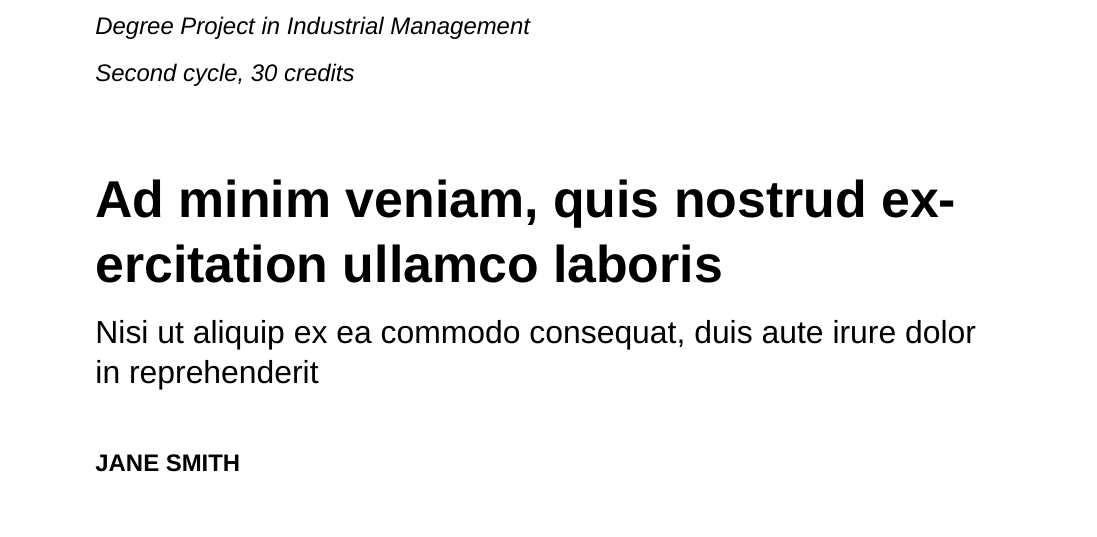
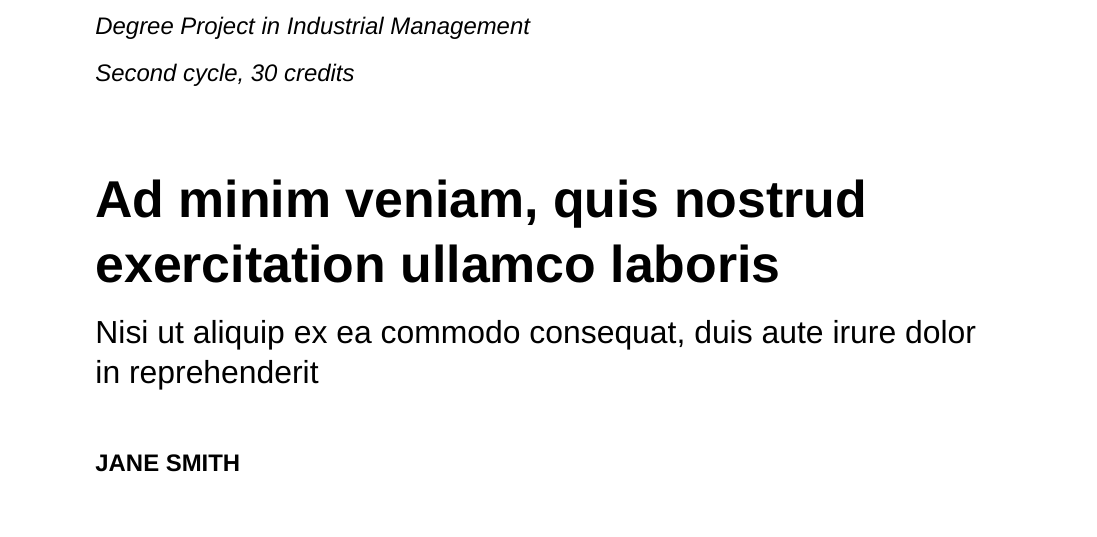
Before and after one commit to vmorsell/indek-master-thesis-template-latex, a LaTeX thesis (latex/main.tex, which reads latex/template/preamble.tex): part of page 3 of 28, cut so that both start at the same text. Compiled offline with XeLaTeX; a missing font is replaced by an installed copy or a similar font.

Commit message:
Avoid hyphenation

```diff
--- a/latex/template/preamble.tex
+++ b/latex/template/preamble.tex
@@ -50,8 +50,8 @@
 
 % Avoid hyphenation
 % Try to lower the values if you get lines with 4-5 words and wide spaces inbetween
-\hyphenpenalty=9999
-\exhyphenpenalty=9999
+\hyphenpenalty=10000
+\tolerance=2500
 
 \chapterfont{\RaggedRight\sffamily\Large}
 \sectionfont{\RaggedRight\sffamily\large}
```
